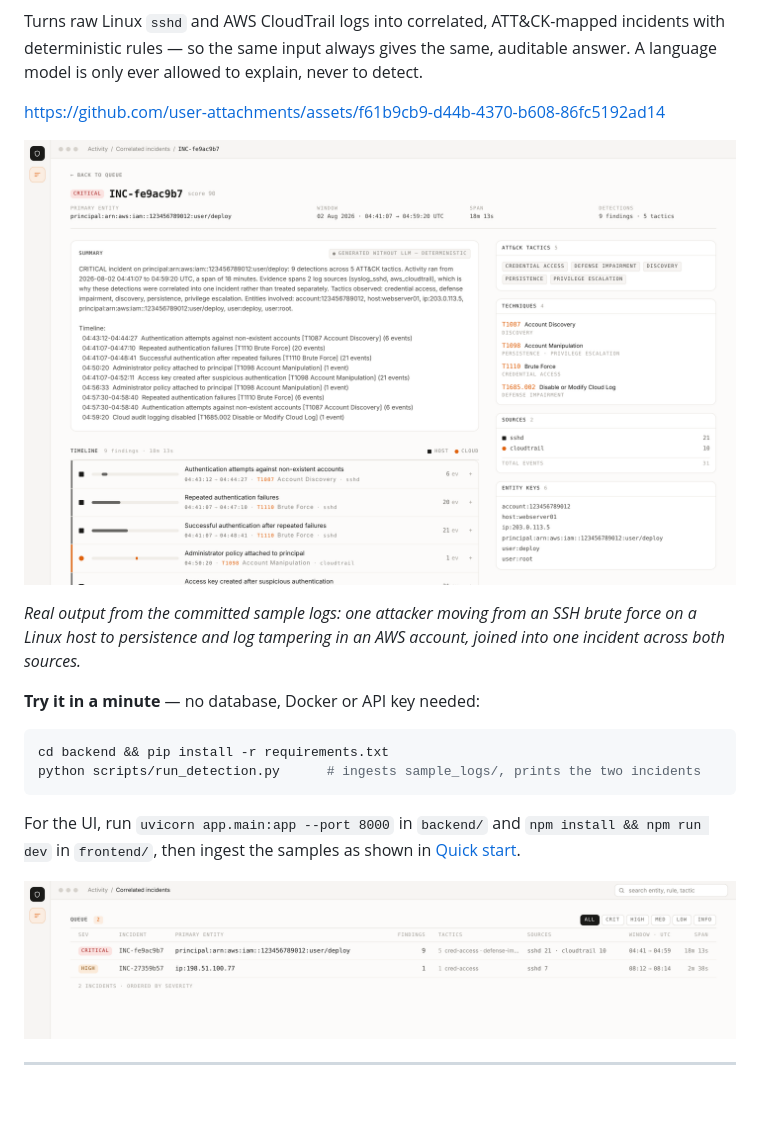
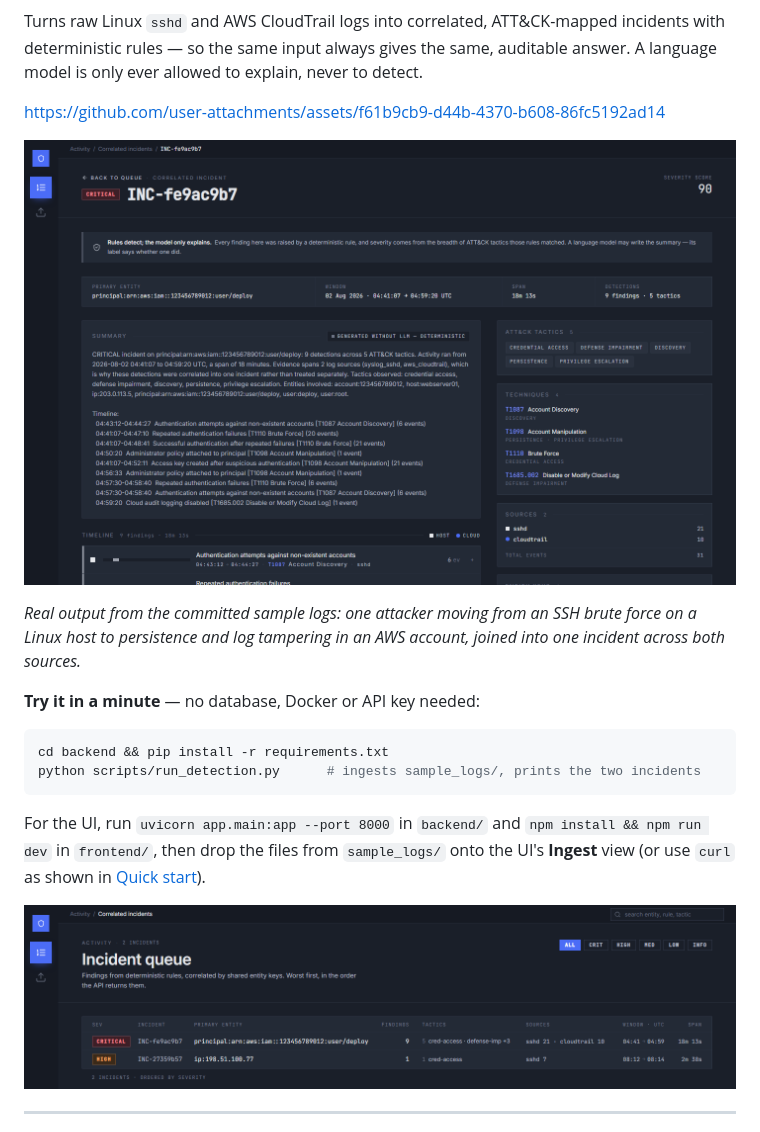
Before and after one commit to Johndenisnyagah/soc-triage, a Markdown page: README.md, the part around one of its changes. GitHub-like rendering; pictures changed too: docs/screenshots/incident-detail.png, docs/screenshots/incident-queue.png; blank space fills up the shorter version.

Commit message:
Re-shoot the README screenshots on the dark theme
Step 11 of docs/UI-MIGRATION.md §11, captured with headless Edge from a
fresh database holding auth.log + cloudtrail.json (the two incidents the
captions describe). The queue shot is 1440x372, taller than before, so
both rows and the footer clear the PageHead. The README now points UI
users at the Ingest view rather than only at curl.

frontend/screens/ is deliberately not re-shot: those are the original
hand-drawn mockups with invented data, which DESIGN.md's Divergences
table explains; a screenshot cannot replace them.

Co-Authored-By: Claude Opus 5.5 <noreply@anthropic.com>

````diff
--- a/README.md
+++ b/README.md
@@ -24,7 +24,8 @@ python scripts/run_detection.py      # ingests sample_logs/, prints the two inci
 ```
 
 For the UI, run `uvicorn app.main:app --port 8000` in `backend/` and `npm install && npm run dev`
-in `frontend/`, then ingest the samples as shown in [Quick start](#quick-start).
+in `frontend/`, then drop the files from `sample_logs/` onto the UI's **Ingest** view
+(or use `curl` as shown in [Quick start](#quick-start)).
 
 ![Incident queue: two incidents ordered by severity](docs/screenshots/incident-queue.png)
 
````
Also changed, not shown: other parts of README.md (+1 -1 lines).
